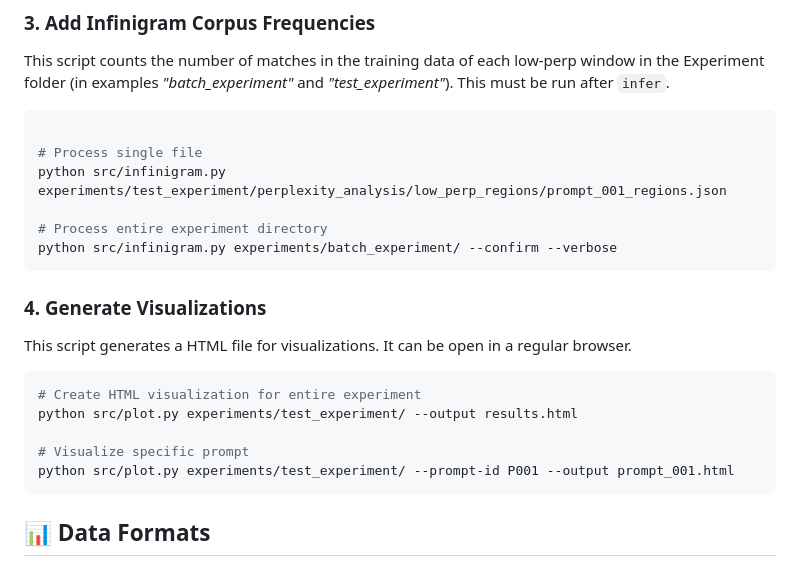
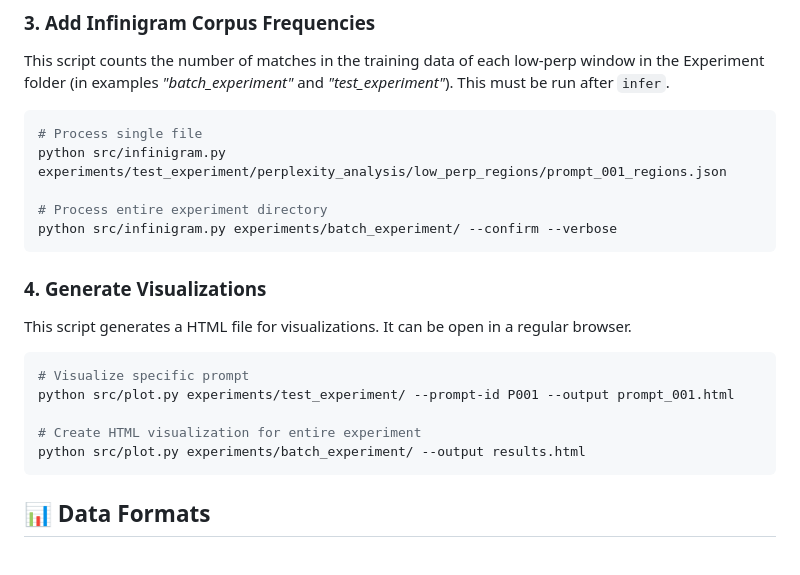
Before and after one commit to Reliable-Information-Lab-HEVS/ACL-2025-Low-perplexity-LLM-generated-sequences, a Markdown page: README.md, the part around the change. Rendered like a GitHub page.

````diff
--- a/README.md
+++ b/README.md
@@ -78,7 +78,6 @@ This script counts the number of matches in the training data of each low-perp w
 
 
 ```bash
-
 # Process single file
 python src/infinigram.py experiments/test_experiment/perplexity_analysis/low_perp_regions/prompt_001_regions.json
 
@@ -91,11 +90,11 @@ python src/infinigram.py experiments/batch_experiment/ --confirm --verbose
 This script generates a HTML file for visualizations. It can be open in a regular browser.
 
 ```bash
-# Create HTML visualization for entire experiment
-python src/plot.py experiments/test_experiment/ --output results.html
-
 # Visualize specific prompt
 python src/plot.py experiments/test_experiment/ --prompt-id P001 --output prompt_001.html
+
+# Create HTML visualization for entire experiment
+python src/plot.py experiments/batch_experiment/ --output results.html
 ```
 
 ## 📊 Data Formats
````
